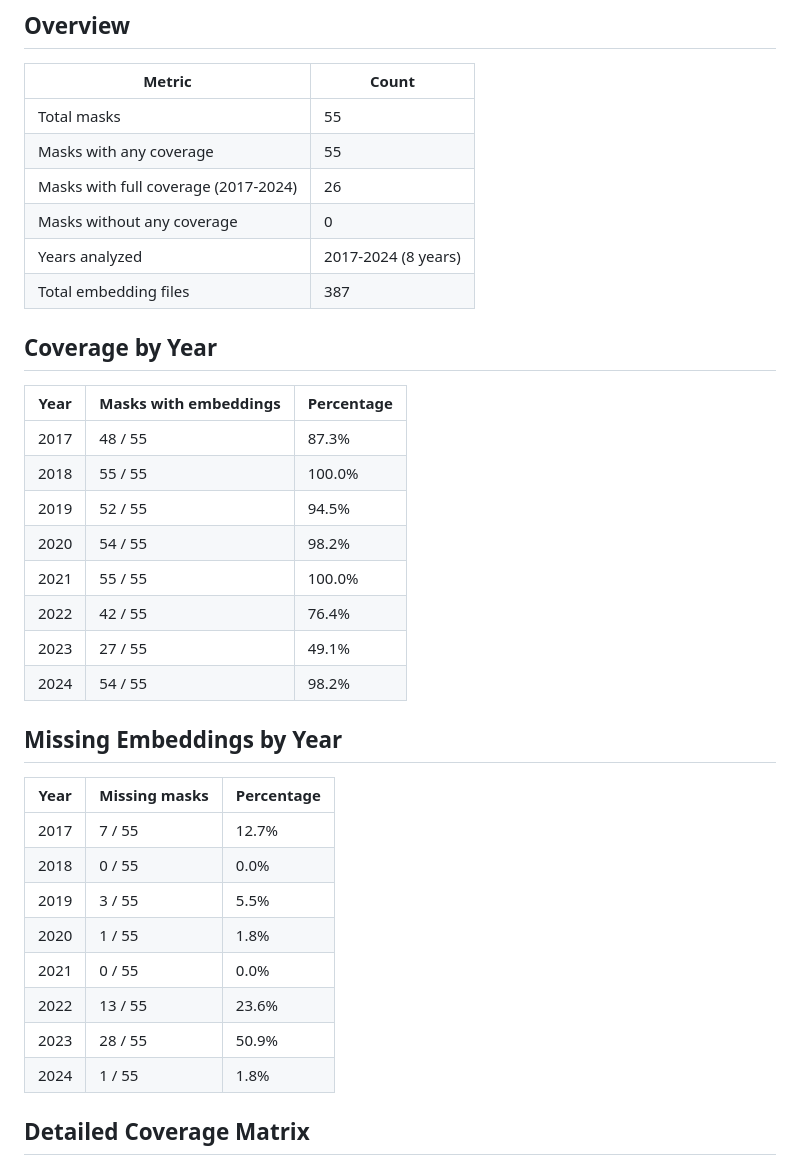
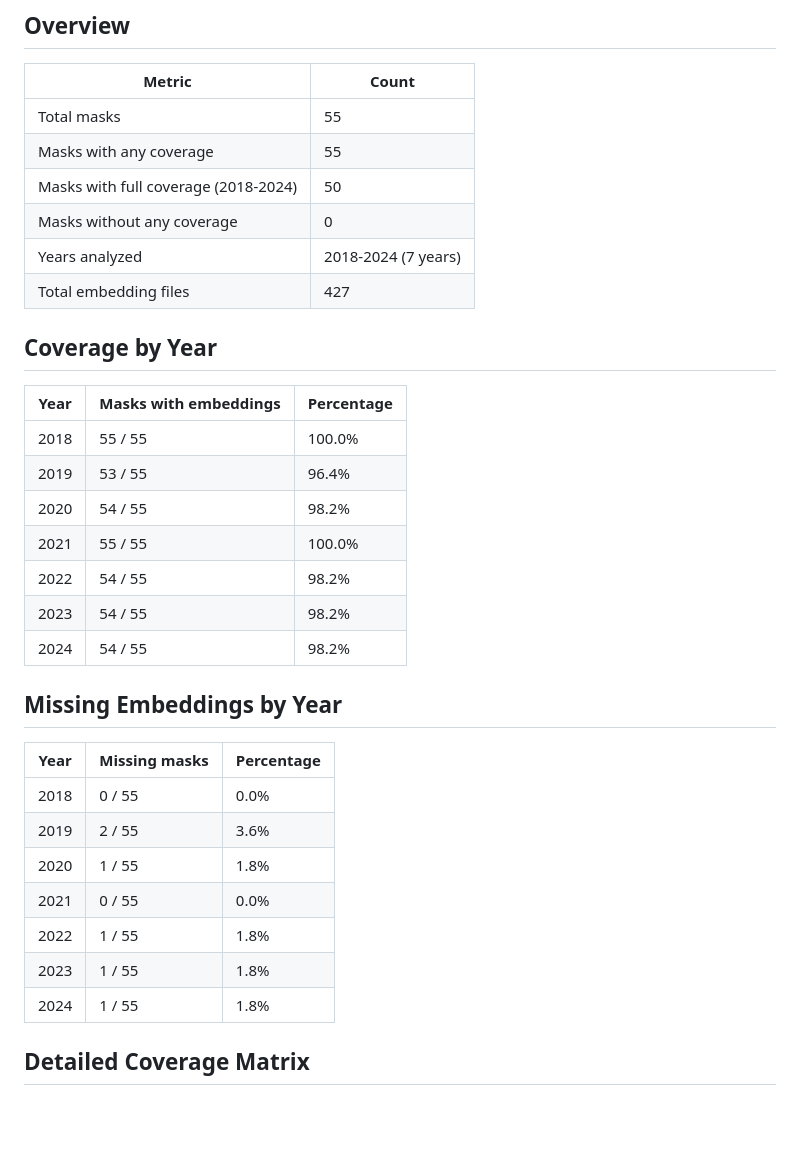
Before and after one commit to EmmaGjoen/Land-take-prediction, a Markdown page: COVERAGE_SUMMARY.md, the part around one of its changes. Drawn GitHub-style; blank space fills up the shorter version.

```diff
--- a/COVERAGE_SUMMARY.md
+++ b/COVERAGE_SUMMARY.md
@@ -8,35 +8,33 @@ Generated: 2026-02-18 11:21:45
 |--------|-------|
 | Total masks | 55 |
 | Masks with any coverage | 55 |
-| Masks with full coverage (2017-2024) | 26 |
+| Masks with full coverage (2018-2024) | 50 |
 | Masks without any coverage | 0 |
-| Years analyzed | 2017-2024 (8 years) |
-| Total embedding files | 387 |
+| Years analyzed | 2018-2024 (7 years) |
+| Total embedding files | 427 |
 
 ## Coverage by Year
 
 | Year | Masks with embeddings | Percentage |
 |------|----------------------|------------|
-| 2017 | 48 / 55 | 87.3% |
 | 2018 | 55 / 55 | 100.0% |
-| 2019 | 52 / 55 | 94.5% |
+| 2019 | 53 / 55 | 96.4% |
 | 2020 | 54 / 55 | 98.2% |
 | 2021 | 55 / 55 | 100.0% |
-| 2022 | 42 / 55 | 76.4% |
-| 2023 | 27 / 55 | 49.1% |
+| 2022 | 54 / 55 | 98.2% |
+| 2023 | 54 / 55 | 98.2% |
 | 2024 | 54 / 55 | 98.2% |
 
 ## Missing Embeddings by Year
 
 | Year | Missing masks | Percentage |
 |------|---------------|------------|
-| 2017 | 7 / 55 | 12.7% |
 | 2018 | 0 / 55 | 0.0% |
-| 2019 | 3 / 55 | 5.5% |
+| 2019 | 2 / 55 | 3.6% |
 | 2020 | 1 / 55 | 1.8% |
 | 2021 | 0 / 55 | 0.0% |
-| 2022 | 13 / 55 | 23.6% |
-| 2023 | 28 / 55 | 50.9% |
+| 2022 | 1 / 55 | 1.8% |
+| 2023 | 1 / 55 | 1.8% |
 | 2024 | 1 / 55 | 1.8% |
 
 ## Detailed Coverage Matrix
```
Also changed, not shown: other parts of COVERAGE_SUMMARY.md (+86 -112 lines).
